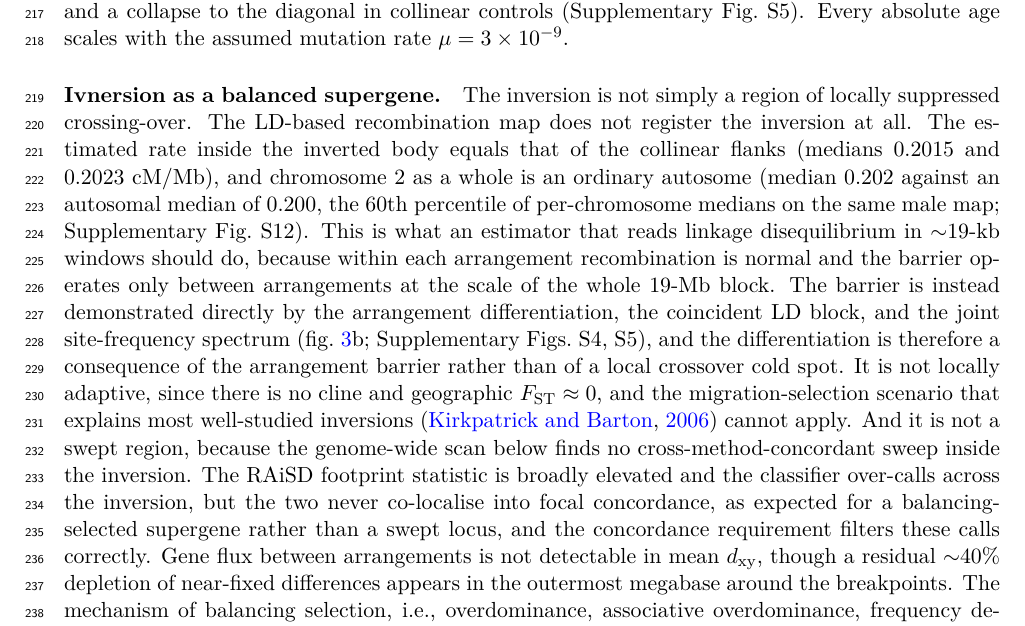
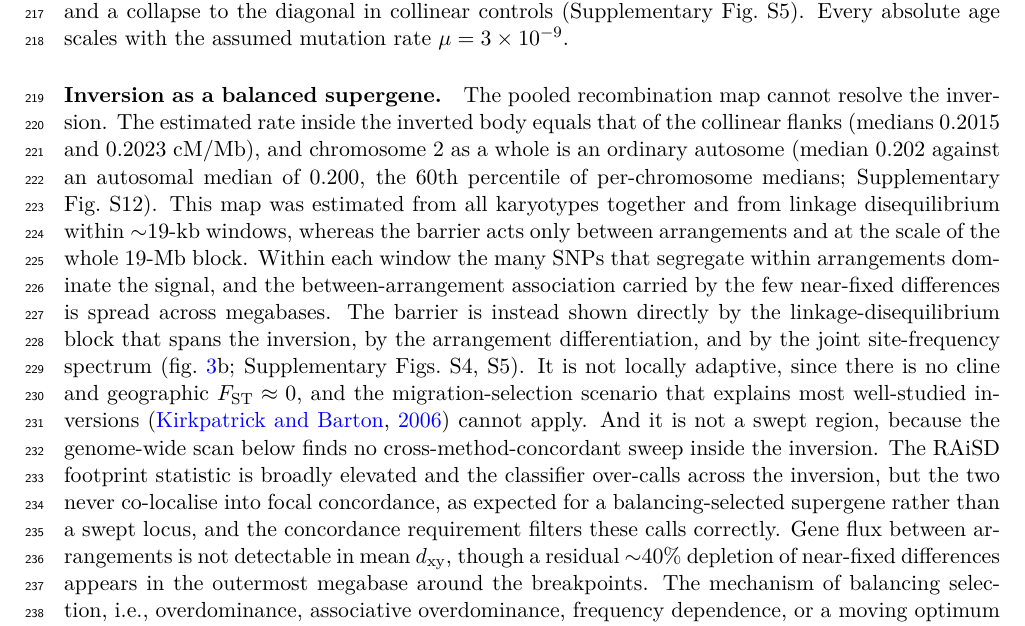
Before and after one commit to stsmall/Illex_popgen, a LaTeX paper (main.tex): part of page 6 of 29, cut so that both start at the same text. Compiled offline with pdfLaTeX.

Commit message:
Recombination text: pooled window-scale map cannot resolve the between-arrangement barrier; fix heading typo

```diff
--- a/main.tex
+++ b/main.tex
@@ -337,21 +337,8 @@ inverted body and a collapse to the diagonal in collinear controls
 (Supplementary Fig.~S5). Every absolute age scales with the assumed
 mutation rate $\mu=3\times10^{-9}$.
 
-\paragraph{Ivnersion as a balanced supergene.}
-The inversion is not simply a region of locally suppressed
-crossing-over. The LD-based recombination map does not register the inversion at
-all. The estimated rate inside the inverted body equals that of the collinear
-flanks (medians 0.2015 and 0.2023~cM/Mb), and chromosome~2 as a whole is an
-ordinary autosome (median 0.202 against an autosomal median of 0.200, the 60th
-percentile of per-chromosome medians on the same male map; Supplementary
-Fig.~S12). This is what an estimator that reads linkage disequilibrium in
-$\sim$19-kb windows should do, because within each arrangement recombination is
-normal and the barrier operates only between arrangements at the scale of the
-whole 19-Mb block. The barrier is instead demonstrated directly by the
-arrangement differentiation, the coincident LD block, and the joint
-site-frequency spectrum (\cref{fig:inv}b; Supplementary Figs.~S4, S5), and the
-differentiation is therefore a consequence of the arrangement barrier rather
-than of a local crossover cold spot. It is not locally adaptive, since there is
+\paragraph{Inversion as a balanced supergene.}
+The pooled recombination map cannot resolve the inversion. The estimated rate inside the inverted body equals that of the collinear flanks (medians 0.2015 and 0.2023~cM/Mb), and chromosome~2 as a whole is an ordinary autosome (median 0.202 against an autosomal median of 0.200, the 60th percentile of per-chromosome medians; Supplementary Fig.~S12). This map was estimated from all karyotypes together and from linkage disequilibrium within $\sim$19-kb windows, whereas the barrier acts only between arrangements and at the scale of the whole 19-Mb block. Within each window the many SNPs that segregate within arrangements dominate the signal, and the between-arrangement association carried by the few near-fixed differences is spread across megabases. The barrier is instead shown directly by the linkage-disequilibrium block that spans the inversion, by the arrangement differentiation, and by the joint site-frequency spectrum (\cref{fig:inv}b; Supplementary Figs.~S4, S5). It is not locally adaptive, since there is
 no cline and geographic $\Fst\approx0$, and the migration-selection scenario that
 explains most well-studied inversions \citep{kirkpatrick2006} cannot apply. And
 it is not a swept region, because the genome-wide scan below finds no
```
Also changed, not shown: main.pdf.
